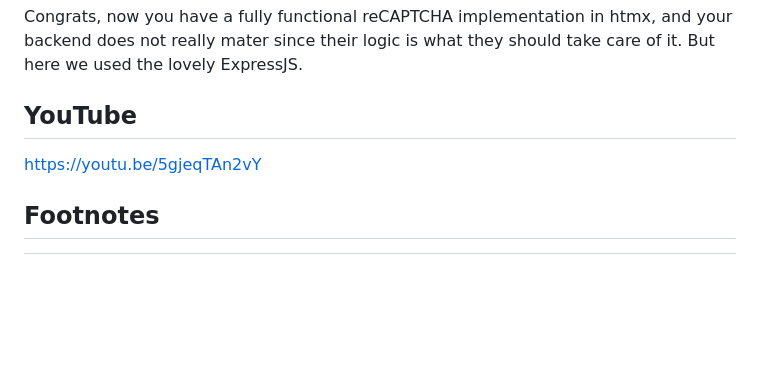
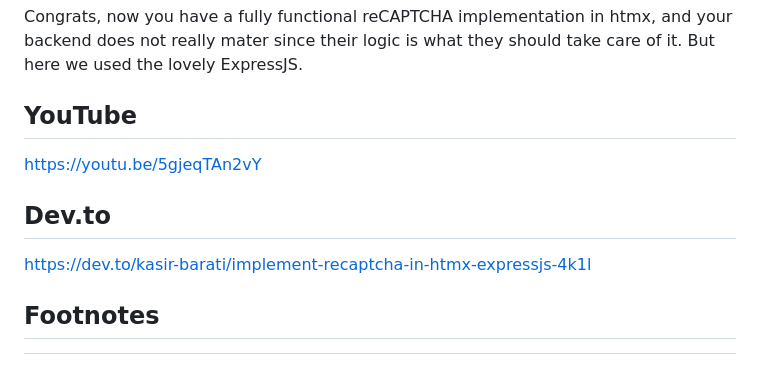
Before and after one commit to kasir-barati/htmx, a Markdown page: .github/docs/recaptcha.md, the part around the change. Drawn GitHub-style; blank space fills up the shorter version.

Commit message:
chore: add link to dev.to

```diff
--- a/.github/docs/recaptcha.md
+++ b/.github/docs/recaptcha.md
@@ -117,6 +117,10 @@ Congrats, now you have a fully functional reCAPTCHA implementation in htmx, and
 
 https://youtu.be/5gjeqTAn2vY
 
+## Dev.to
+
+https://dev.to/kasir-barati/implement-recaptcha-in-htmx-expressjs-4k1l
+
 ## Footnotes
 
 [^1]: **Credential stuffing**: when the attacker collects stolen account credentials.
```
